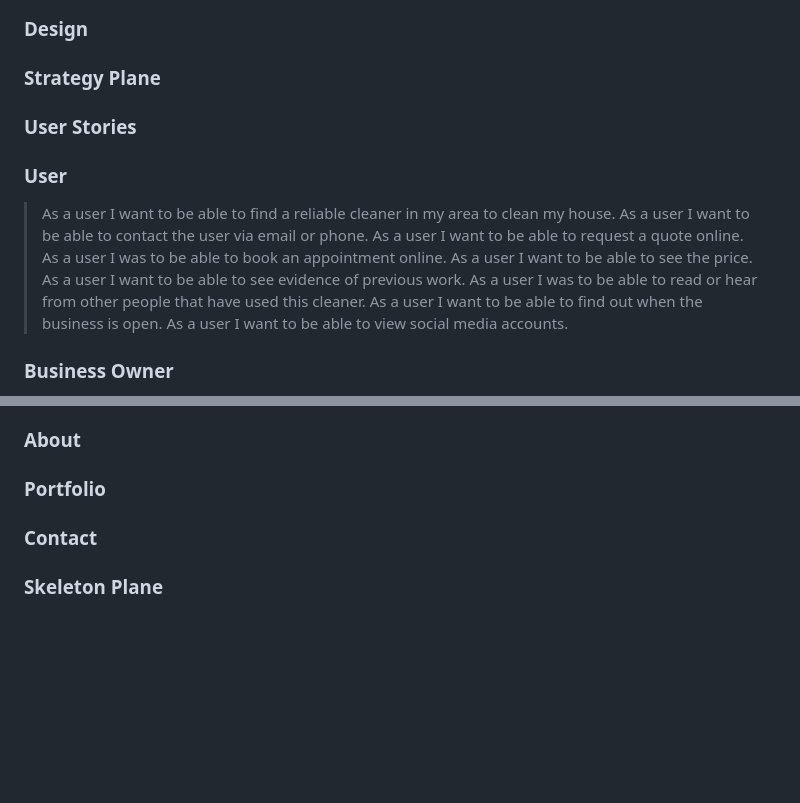
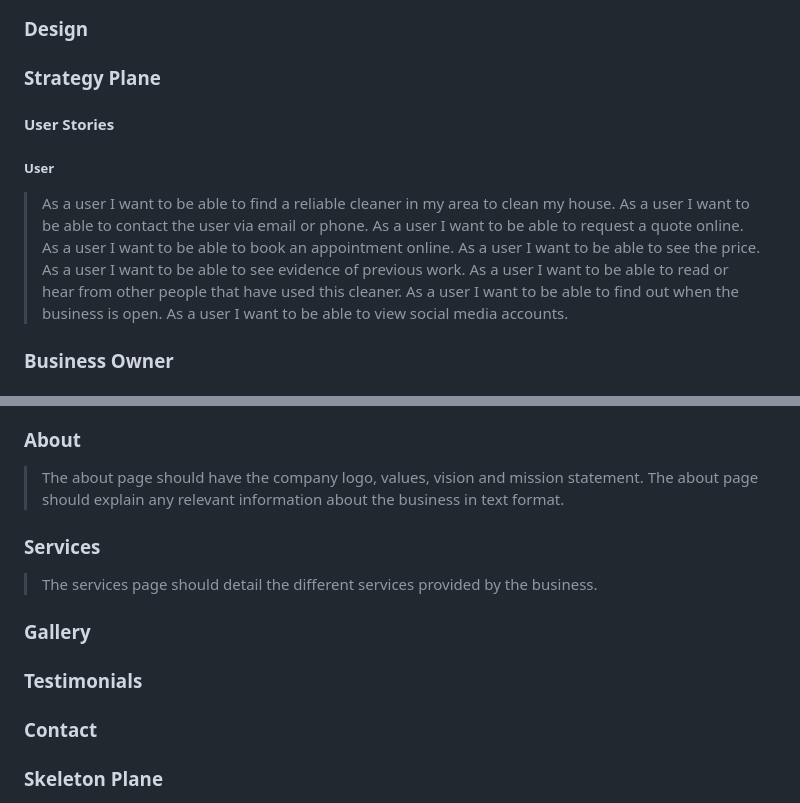
Before and after one commit to BAkinmarin/the-cleaning-hack, a Markdown page: README.md, 2 parts joined by grey strips. Rendered like a GitHub page; blank space fills up the shorter version.

Commit message:
docs: Add structure plane

```diff
--- a/README.md
+++ b/README.md
@@ -30,17 +30,16 @@ During the project ideation stage, I limited my focus to friends and family as I
 ### Design
 
 ### Strategy Plane
+#### User Stories
 
-### User Stories
-
-### User
+##### User
 >As a user I want to be able to find a reliable cleaner in my area to clean my house.
 As a user I want to be able to contact the user via email or phone.
 As a user I want to be able to request a quote online.
-As a user I was to be able to book an appointment online.
+As a user I want to be able to book an appointment online.
 As a user I want to be able to see the price.
 As a user I want to be able to see evidence of previous work.
-As a user I was to be able to read or hear from other people that have used this cleaner.
+As a user I want to be able to read or hear from other people that have used this cleaner.
 As a user I want to be able to find out when the business is open.
 As a user I want to be able to view social media accounts.
 
@@ -72,8 +71,16 @@ Testimonials page showcasing reviews from existing clients.
 Footer section with links to social media pages.
 
 ### About
+>The about page should have the company logo, values, vision and mission statement.
+The about page should explain any relevant information about the business in text format.
 
-### Portfolio
+### Services
+>The services page should detail the different services provided by the business.
+
+### Gallery
+>
+
+### Testimonials
 
 ### Contact
 
```
